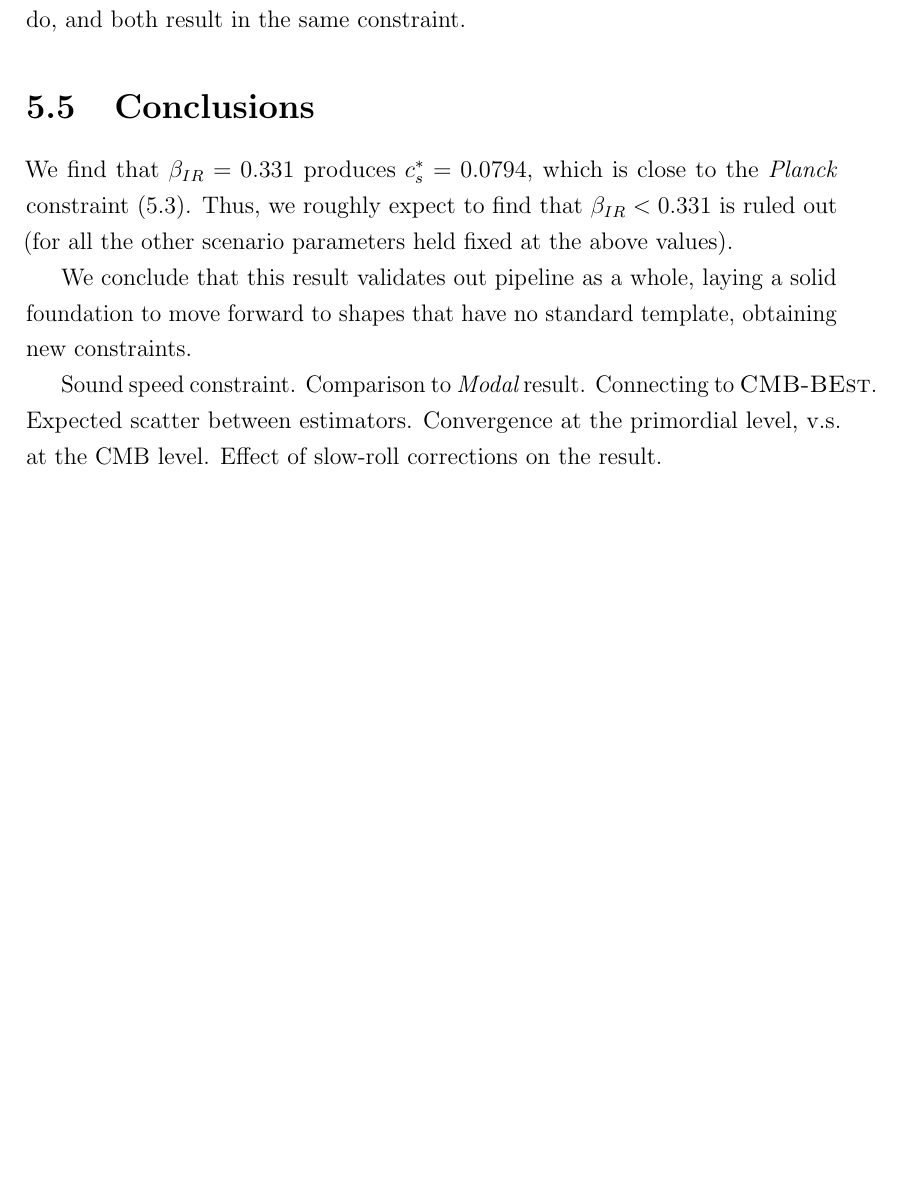
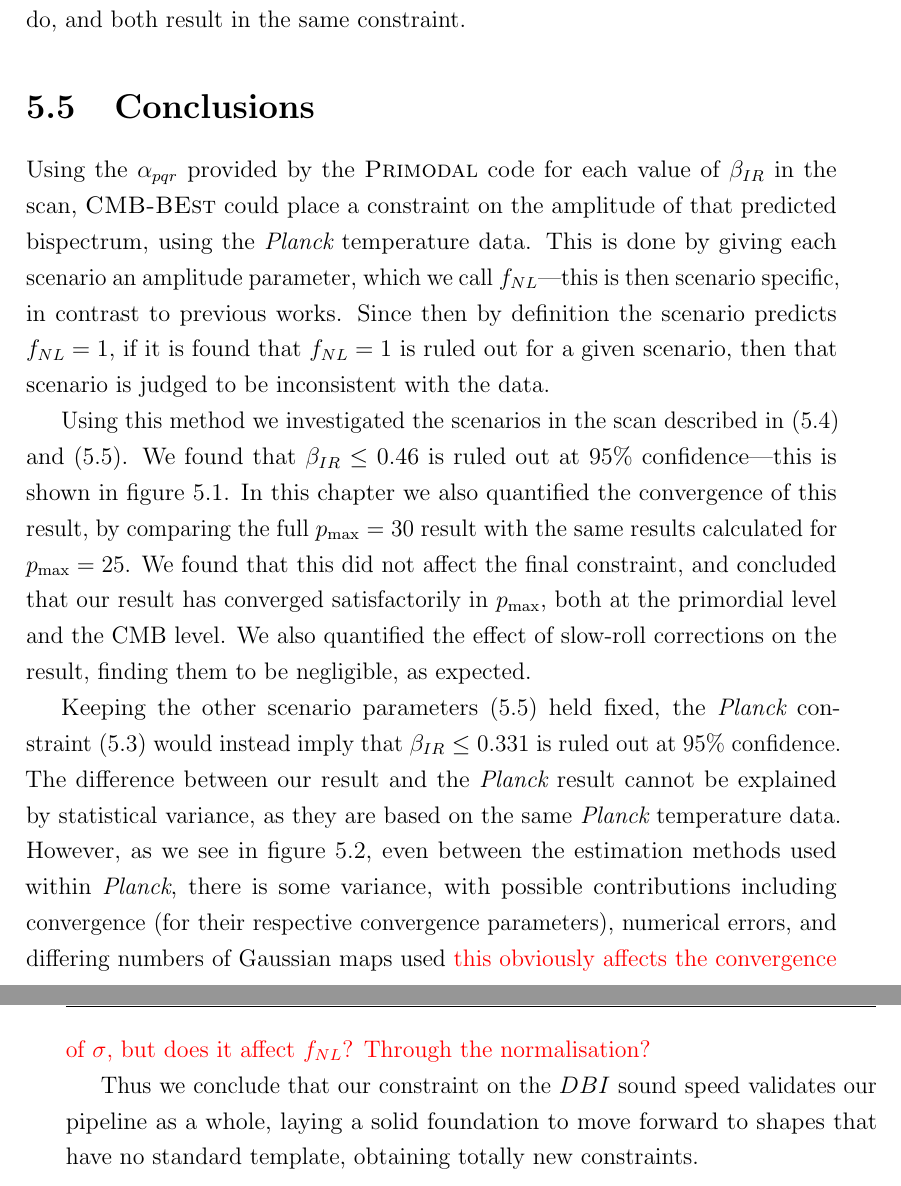
Before and after one commit to pc559/thesis, a LaTeX thesis (thesis.tex, which reads commands.sty, constraints_chapter.tex): part of page 130 of 150 before the commit and two parts of pages 130 and 131 of 152 after it, the two joined at a grey line, cut so that both start at the same text, the shorter picture padded with empty space. Compiled offline with pdfLaTeX; a missing bibliography style is replaced by a similar one.

Commit message:
constraints chapter

```diff
--- a/commands.sty
+++ b/commands.sty
@@ -1,3 +1,4 @@
+\newcommand{\bir}{\beta_{IR}}
 \newcommand{\mpl}{M_{Pl}}
 \newcommand{\Gpc}{\text{Gpc}}
 \newcommand{\Mpc}{\text{Mpc}}
--- a/constraints_chapter.tex
+++ b/constraints_chapter.tex
@@ -316,17 +316,38 @@ See also~\cite{Chen_dbi, warp_features_dbi} for further discussions.
 %\section{EFT stuff, build off Enrico's recent work.}
 %    Words
 \section{Conclusions}
-    We find that $\beta_{IR}=0.331$ produces $c_s^{*}=0.0794$,
-    which is close to the $\planck$ constraint~\eqref{eq:planck_dbi_constraint}.
-    Thus, we roughly expect to find that $\beta_{IR}<0.331$ is ruled out
-    (for all the other scenario parameters held fixed at the above values).
+    Using the $\alpha_{pqr}$ provided by the $\primodal$ code for each value of $\bir$ in
+    the scan, $\cmbbest$ could place a constraint on the amplitude of that predicted bispectrum,
+    using the $\planck$ temperature data. This is done by giving each scenario an amplitude
+    parameter, which we call $\fnl$---this is then scenario specific, in contrast to previous works.
+    Since then by definition the scenario predicts $\fnl=1$,
+    if it is found that $\fnl=1$ is ruled out for a given scenario, then that scenario is judged to
+    be inconsistent with the data.
 
-    We conclude that this result validates out pipeline as a whole, laying a solid foundation
-    to move forward to shapes that have no standard template, obtaining new constraints.
 
-    Sound speed constraint.
-    Comparison to $\modal$ result.
-    Connecting to $\cmbbest$.
-    Expected scatter between estimators.
-    Convergence at the primordial level, v.s.\ at the $\cmb$ level.
-    Effect of slow-roll corrections on the result.
+    Using this method we investigated the scenarios in the scan described in~\eqref{eq:bir_range}
+    and~\eqref{eq:scan_params}. We found that $\bir\le0.46$ is ruled out at $95\%$ confidence---this
+    is shown in figure~\ref{fig:dbi_sound_speed_scan_beta}.
+    In this chapter we also quantified the convergence of this result, by comparing the full $\Pmax=30$
+    result with the same results calculated for $\Pmax=25$. We found that this did not affect the
+    final constraint, and concluded that our result has converged satisfactorily in $\Pmax$,
+    both at the primordial level and the $\cmb$ level.
+    We also quantified the effect of slow-roll corrections on the result,
+    finding them to be negligible, as expected.
+
+
+    Keeping the other scenario parameters~\eqref{eq:scan_params} held fixed,
+    the $\planck$ constraint~\eqref{eq:planck_dbi_constraint}
+    would instead imply that $\bir\le0.331$ is ruled out at $95\%$ confidence.
+    The difference between our result and the $\planck$ result cannot be explained by
+    statistical variance, as they are based on the same $\planck$ temperature data.
+    However, as we see in figure~\ref{fig:equil_constraints_comparison},
+    even between the estimation methods used within $\planck$, there is some variance,
+    with possible contributions including convergence (for their respective convergence parameters),
+    numerical errors, and differing numbers of Gaussian maps used \textcolor{red}{this obviously
+    affects the convergence of $\sigma$, but does it affect $\fnl$? Through the normalisation?}
+
+
+    Thus we conclude that our constraint on the $DBI$ sound speed validates our pipeline as a whole,
+    laying a solid foundation
+    to move forward to shapes that have no standard template, obtaining totally new constraints.
```
Also changed, not shown: word_counts.csv (+1 -0 lines), constraints_chapter.tex (30 more changed lines).
